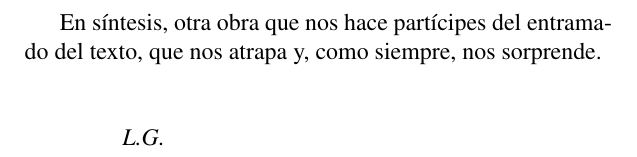
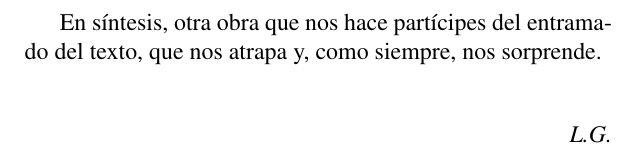
Before and after one commit to jjconti/novela-workflow, a LaTeX book (cuentos6/laPruebaCuentos.tex): part of page 8 of 48, cut so that both start at the same text. Compiled offline with pdfLaTeX.

Commit message:
Fix L.G.

```diff
--- a/cuentos6/laPruebaCuentos.tex
+++ b/cuentos6/laPruebaCuentos.tex
@@ -120,6 +120,5 @@ como siempre, nos sorprende.
 
-\hspace{1cm}
-\emph{L.G.}
+\begin{flushright}\emph{L.G.}\end{flushright}
 
 
 %\input{carta.txt}
```
Also changed, not shown: cuentos6/laPruebaCuentos.tex (2 more changed lines).
